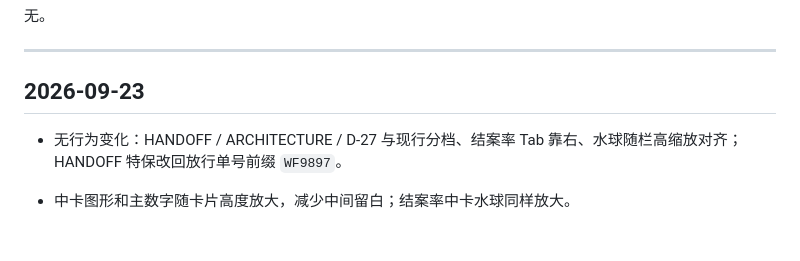
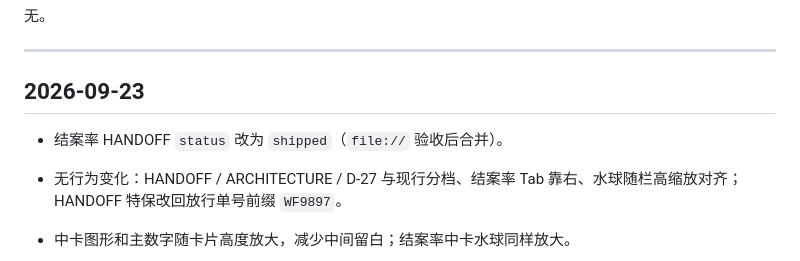
Before and after one commit to Halorui-ai/FX-, a Markdown page: CHANGELOG.md, the part around the change. Drawn GitHub-style; blank space fills up the shorter version.

Commit message:
docs: 结案率 HANDOFF 改为 shipped
file:// 验收通过，合并前把 status 从 implementing 改为 shipped。

```diff
--- a/CHANGELOG.md
+++ b/CHANGELOG.md
@@ -17,6 +17,7 @@
 
 ## 2026-09-23
 
+- 结案率 HANDOFF `status` 改为 `shipped`（`file://` 验收后合并）。
 - 无行为变化：HANDOFF / ARCHITECTURE / D-27 与现行分档、结案率 Tab 靠右、水球随栏高缩放对齐；HANDOFF 特保改回放行单号前缀 `WF9897`。
 - 中卡图形和主数字随卡片高度放大，减少中间留白；结案率中卡水球同样放大。
 - 修复超时未接收中卡「查看超时单据明细」，以及四张业务大卡「全部 N 条 / 完整明细」点不开详情（点击处理读不到 `detailKey`）。
```
Also changed, not shown: 1 other file.
